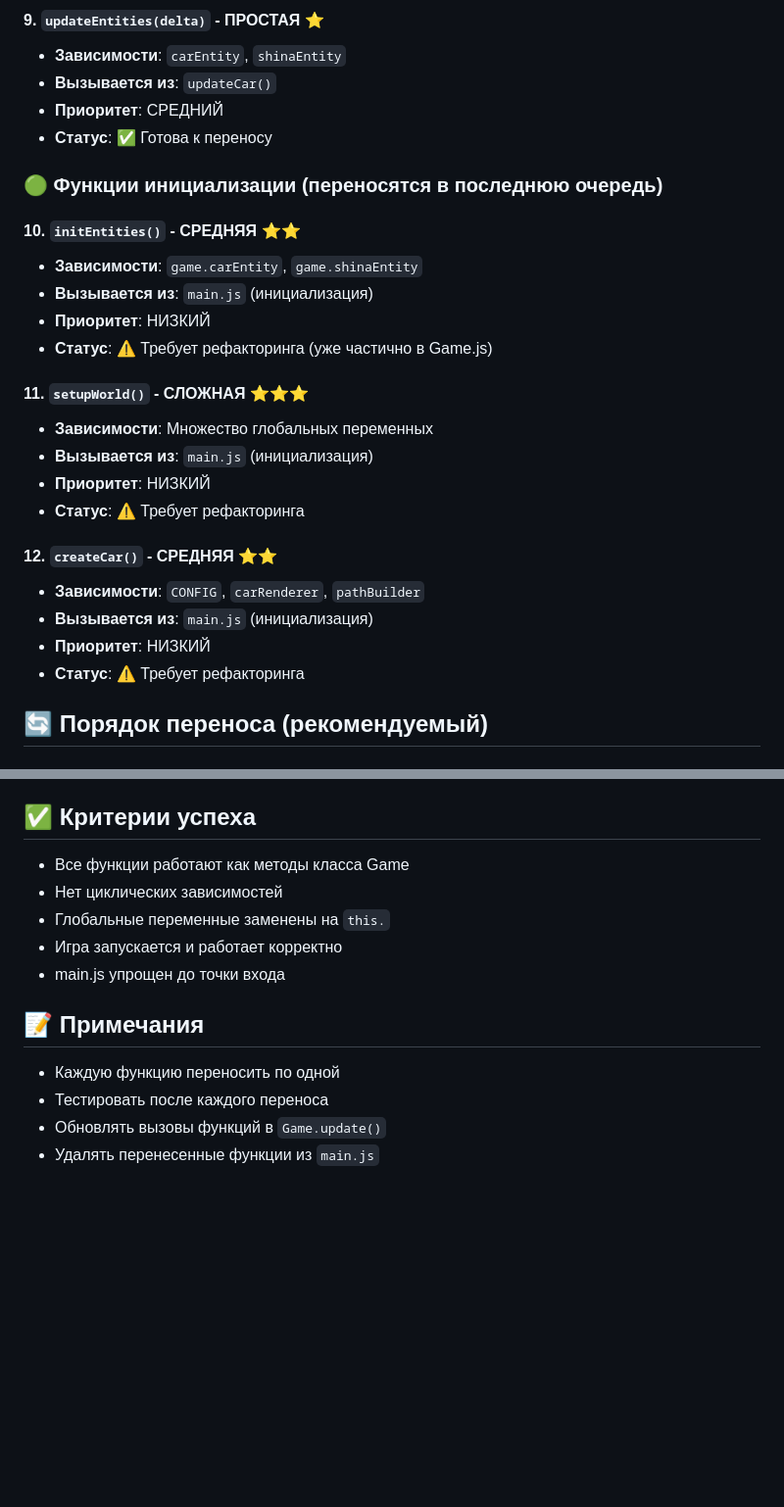
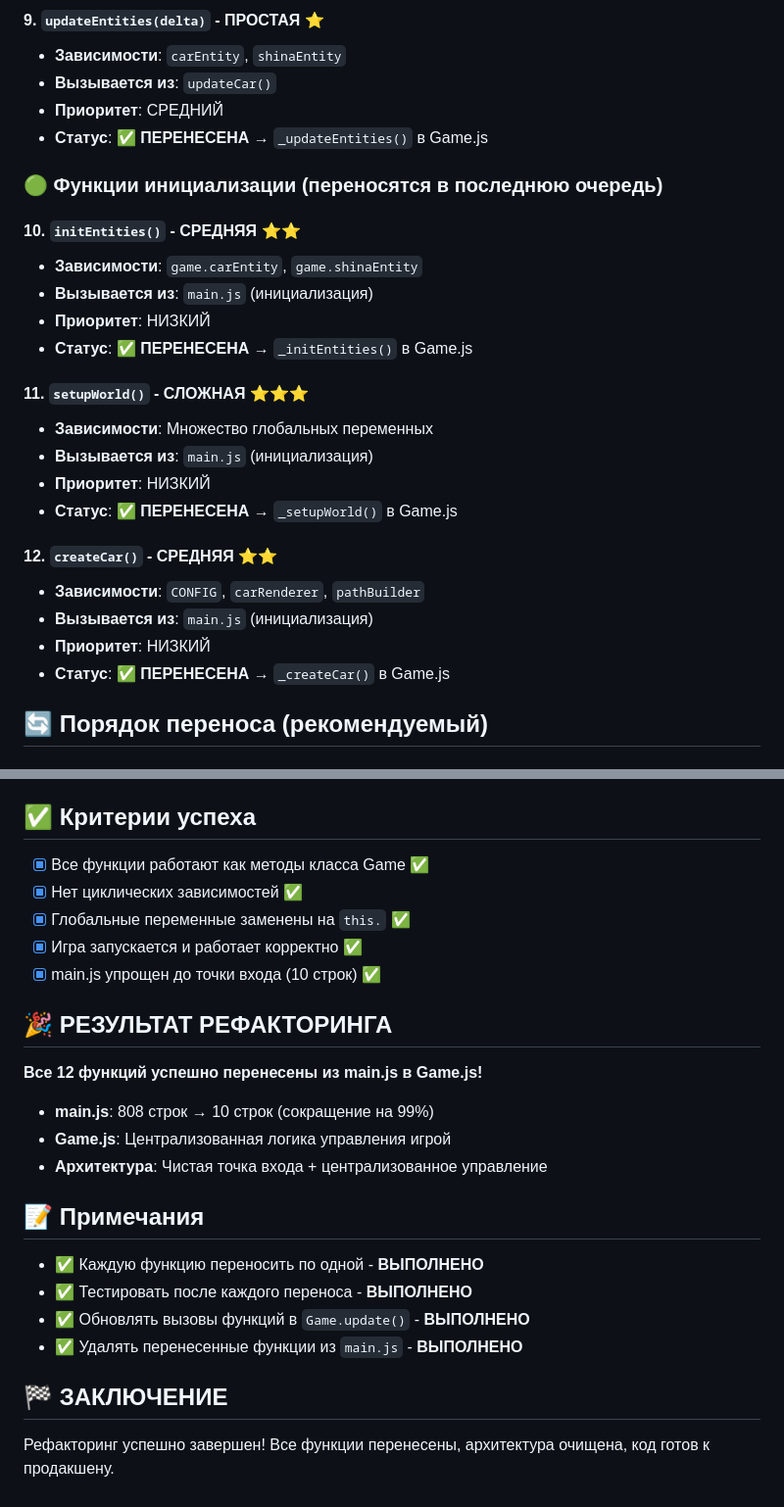
Before and after one commit to Rrock-k/shina-game, a Markdown page: docs/function-dependencies.md, 2 parts joined by grey strips. Shown at 98% size. Rendered like a GitHub page; blank space fills up the shorter version.

```diff
--- a/docs/function-dependencies.md
+++ b/docs/function-dependencies.md
@@ -61,7 +64,7 @@
 - **Зависимости**: `carEntity`, `shinaEntity`
 - **Вызывается из**: `updateCar()`
 - **Приоритет**: СРЕДНИЙ
-- **Статус**: ✅ Готова к переносу
+- **Статус**: ✅ **ПЕРЕНЕСЕНА** → `_updateEntities()` в Game.js
 
 ### 🟢 Функции инициализации (переносятся в последнюю очередь)
 
@@ -69,19 +72,19 @@
 - **Зависимости**: `game.carEntity`, `game.shinaEntity`
 - **Вызывается из**: `main.js` (инициализация)
 - **Приоритет**: НИЗКИЙ
-- **Статус**: ⚠️ Требует рефакторинга (уже частично в Game.js)
+- **Статус**: ✅ **ПЕРЕНЕСЕНА** → `_initEntities()` в Game.js
 
 #### 11. `setupWorld()` - **СЛОЖНАЯ** ⭐⭐⭐
 - **Зависимости**: Множество глобальных переменных
 - **Вызывается из**: `main.js` (инициализация)
 - **Приоритет**: НИЗКИЙ
-- **Статус**: ⚠️ Требует рефакторинга
+- **Статус**: ✅ **ПЕРЕНЕСЕНА** → `_setupWorld()` в Game.js
 
 #### 12. `createCar()` - **СРЕДНЯЯ** ⭐⭐
 - **Зависимости**: `CONFIG`, `carRenderer`, `pathBuilder`
 - **Вызывается из**: `main.js` (инициализация)
 - **Приоритет**: НИЗКИЙ
-- **Статус**: ⚠️ Требует рефакторинга
+- **Статус**: ✅ **ПЕРЕНЕСЕНА** → `_createCar()` в Game.js
 
 ## 🔄 Порядок переноса (рекомендуемый)
 
@@ -143,14 +146,23 @@
   - *Митигация*: Профилирование при необходимости
 
 ## ✅ Критерии успеха
-- Все функции работают как методы класса Game
-- Нет циклических зависимостей
-- Глобальные переменные заменены на `this.`
-- Игра запускается и работает корректно
-- main.js упрощен до точки входа
+- [x] Все функции работают как методы класса Game ✅
+- [x] Нет циклических зависимостей ✅
+- [x] Глобальные переменные заменены на `this.` ✅
+- [x] Игра запускается и работает корректно ✅
+- [x] main.js упрощен до точки входа (10 строк) ✅
+
+## 🎉 РЕЗУЛЬТАТ РЕФАКТОРИНГА
+**Все 12 функций успешно перенесены из main.js в Game.js!**
+- **main.js**: 808 строк → 10 строк (сокращение на 99%)
+- **Game.js**: Централизованная логика управления игрой
+- **Архитектура**: Чистая точка входа + централизованное управление
 
 ## 📝 Примечания
-- Каждую функцию переносить по одной
-- Тестировать после каждого переноса
-- Обновлять вызовы функций в `Game.update()`
-- Удалять перенесенные функции из `main.js`
+- ✅ Каждую функцию переносить по одной - **ВЫПОЛНЕНО**
+- ✅ Тестировать после каждого переноса - **ВЫПОЛНЕНО**
+- ✅ Обновлять вызовы функций в `Game.update()` - **ВЫПОЛНЕНО**
+- ✅ Удалять перенесенные функции из `main.js` - **ВЫПОЛНЕНО**
+
+## 🏁 ЗАКЛЮЧЕНИЕ
+Рефакторинг успешно завершен! Все функции перенесены, архитектура очищена, код готов к продакшену.
```
Also changed, not shown: other parts of docs/function-dependencies.md (+11 -8 lines), docs/refactoring-phase2-centralization.md (+9 -2 lines), docs/refactoring-phase3-state-management.md (added, +50 -0 lines).
